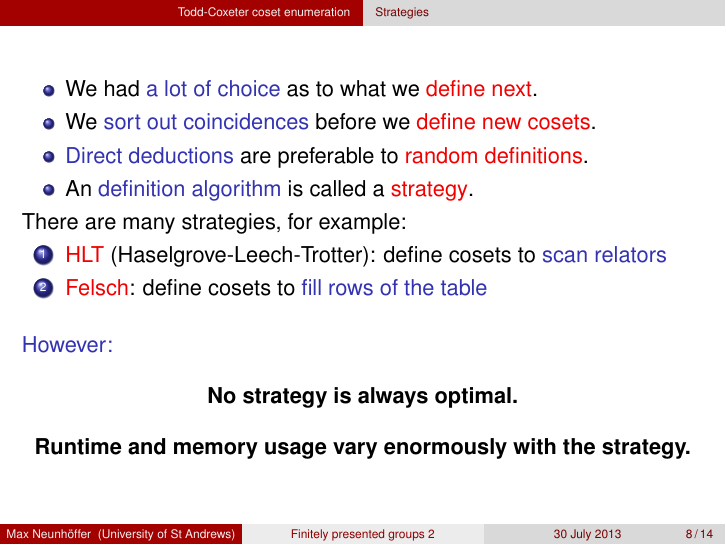
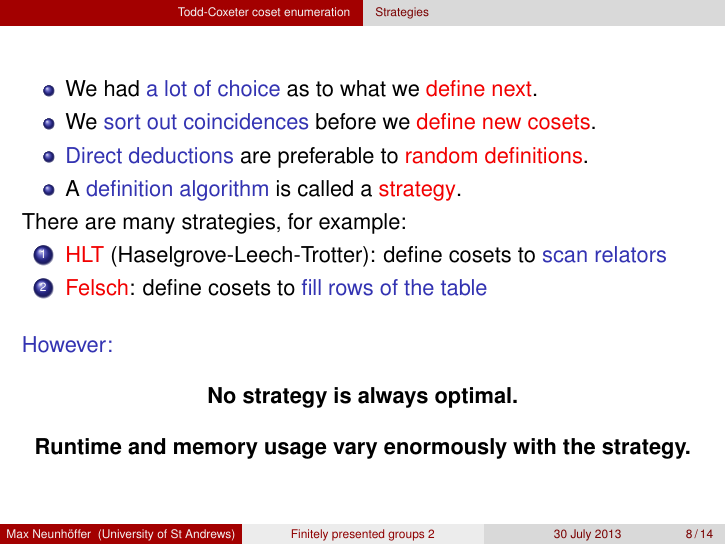
Before and after one commit to neunhoef/lmscompth2013, LaTeX slides (FPgrps2.tex): page 40 of 74. Compiled offline with pdfLaTeX; the source files are stored in an older character set and shown here as Unicode.

Commit message:
Fix a typo.

```diff
--- a/FPgrps2.tex
+++ b/FPgrps2.tex
@@ -617,7 +617,7 @@ We \Struc{sort out coincidences} before we \Alert{define new cosets}.
 \Struc{Direct deductions} are preferable to \Alert{random definitions}.
 
 \pause
-\item An \Struc{definition algorithm} is called a \Alert{strategy}.
+\item A \Struc{definition algorithm} is called a \Alert{strategy}.
 \end{itemize}
 
 \pause
```
